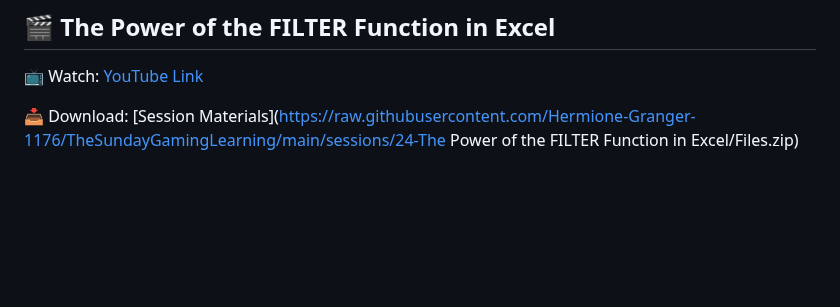
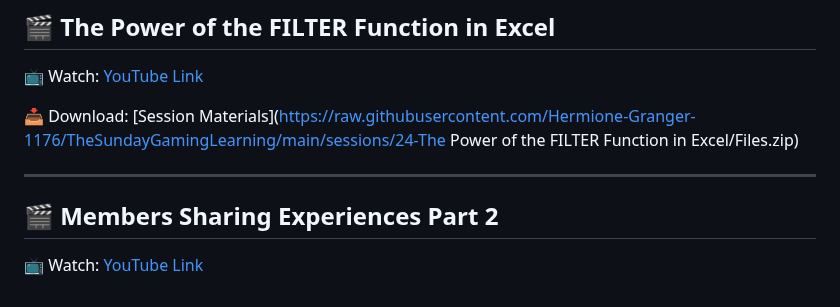
Before and after one commit to Hermione-Granger-1176/TheSundayGamingLearning, a Markdown page: index.md, the part around the change. Rendered like a GitHub page; blank space fills up the shorter version.

Commit message:
Auto-update content

```diff
--- a/index.md
+++ b/index.md
@@ -189,3 +189,9 @@
 📺 Watch: [YouTube Link](https://youtu.be/xoLerkdYIQo)
 
 📥 Download: [Session Materials](https://raw.githubusercontent.com/Hermione-Granger-1176/TheSundayGamingLearning/main/sessions/24-The Power of the FILTER Function in Excel/Files.zip)
+
+---
+
+## 🎬 Members Sharing Experiences Part 2
+
+📺 Watch: [YouTube Link](https://youtu.be/xzkviPhFSP0)
```
